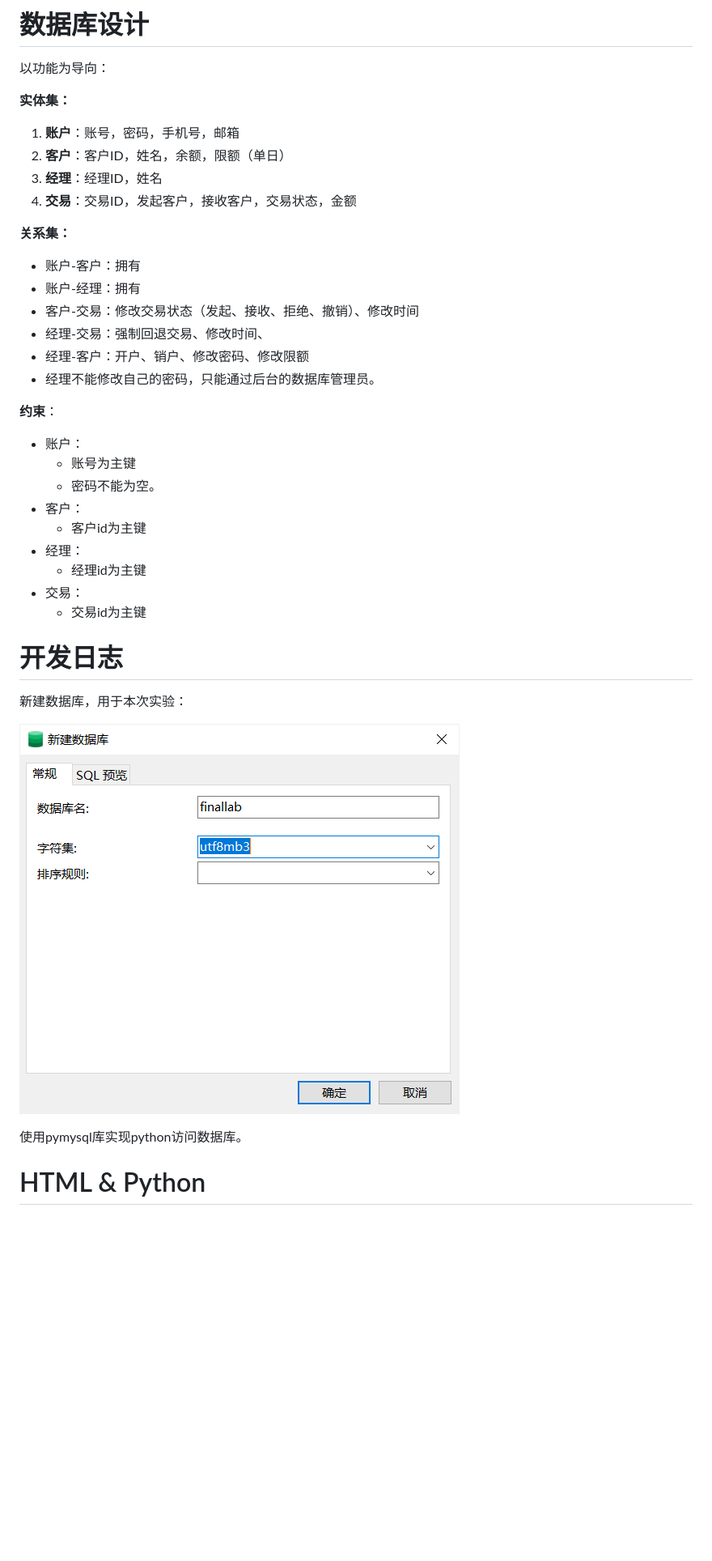
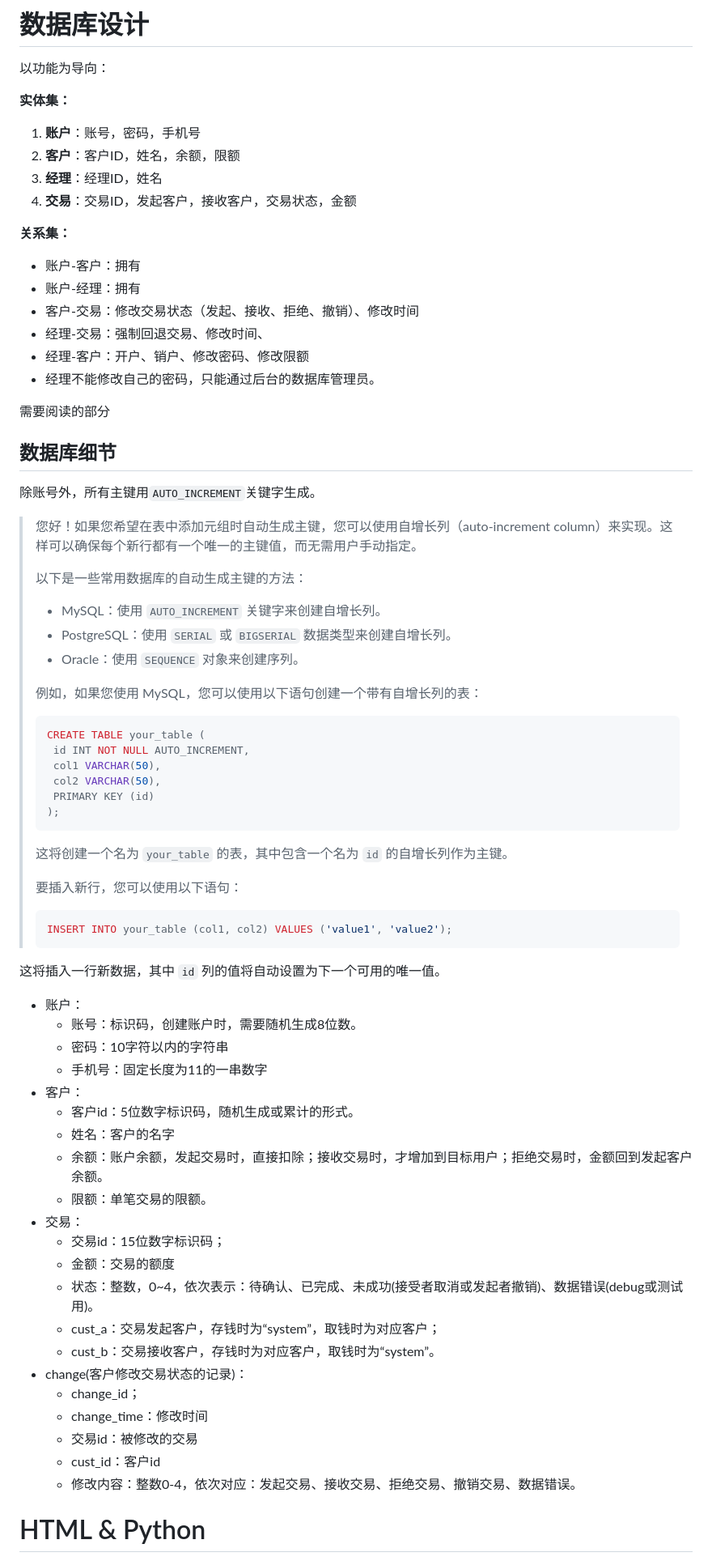
Before and after one commit to WillanSnow/dataLab8, a Markdown page: readme.md, the part around one of its changes. Shown at 81% size. Rendered like a GitHub page; blank space fills up the shorter version.

Commit message:
ensure_require

````diff
--- a/readme.md
+++ b/readme.md
@@ -34,8 +34,8 @@
 
 **实体集：**
 
-1. **账户**：账号，密码，手机号，邮箱
-2. **客户**：客户ID，姓名，余额，限额（单日）
+1. **账户**：账号，密码，手机号
+2. **客户**：客户ID，姓名，余额，限额
 3. **经理**：经理ID，姓名
 4. **交易**：交易ID，发起客户，接收客户，交易状态，金额
 
@@ -48,24 +48,61 @@
 - 经理-客户：开户、销户、修改密码、修改限额
 - 经理不能修改自己的密码，只能通过后台的数据库管理员。
 
-**约束**：
+<font size = 10>需要阅读的部分</font>
+
+## 数据库细节
+
+除账号外，所有主键用`AUTO_INCREMENT`关键字生成。
+>您好！如果您希望在表中添加元组时自动生成主键，您可以使用自增长列（auto-increment column）来实现。这样可以确保每个新行都有一个唯一的主键值，而无需用户手动指定。
+>
+>以下是一些常用数据库的自动生成主键的方法：
+>
+>- MySQL：使用 `AUTO_INCREMENT` 关键字来创建自增长列。
+>- PostgreSQL：使用 `SERIAL` 或 `BIGSERIAL` 数据类型来创建自增长列。
+>- Oracle：使用 `SEQUENCE` 对象来创建序列。
+>
+>例如，如果您使用 MySQL，您可以使用以下语句创建一个带有自增长列的表：
+>
+>```sql
+>CREATE TABLE your_table (
+>  id INT NOT NULL AUTO_INCREMENT,
+>  col1 VARCHAR(50),
+>  col2 VARCHAR(50),
+>  PRIMARY KEY (id)
+>);
+>```
+>
+>这将创建一个名为 `your_table` 的表，其中包含一个名为 `id` 的自增长列作为主键。
+>
+>要插入新行，您可以使用以下语句：
+>
+>```sql
+>INSERT INTO your_table (col1, col2) VALUES ('value1', 'value2');
+>```
+
+这将插入一行新数据，其中 `id` 列的值将自动设置为下一个可用的唯一值。
+
 - 账户：
-  - 账号为主键
-  - 密码不能为空。
+  - 账号：标识码，创建账户时，需要随机生成8位数。
+  - 密码：10字符以内的字符串
+  - 手机号：固定长度为11的一串数字
 - 客户：
-  - 客户id为主键
-- 经理：
-  - 经理id为主键
+  - 客户id：5位数字标识码，随机生成或累计的形式。
+  - 姓名：客户的名字
+  - 余额：账户余额，发起交易时，直接扣除；接收交易时，才增加到目标用户；拒绝交易时，金额回到发起客户余额。
+  - 限额：单笔交易的限额。
 - 交易：
-  - 交易id为主键
-
-# 开发日志
-
-新建数据库，用于本次实验：
-
-![](imgs/2023-12-20-20-11-20.png)
-
-使用pymysql库实现python访问数据库。
+  - 交易id：15位数字标识码；
+  - 金额：交易的额度
+  - 状态：整数，0~4，依次表示：待确认、已完成、未成功(接受者取消或发起者撤销)、数据错误(debug或测试用)。
+  - cust_a：交易发起客户，存钱时为“system”，取钱时为对应客户；
+  - cust_b：交易接收客户，存钱时为对应客户，取钱时为“system”。
+- change(客户修改交易状态的记录)：
+  - change_id；
+  - change_time：修改时间
+  - 交易id：被修改的交易
+  - cust_id：客户id
+  - 修改内容：整数0-4，依次对应：发起交易、接收交易、拒绝交易、撤销交易、数据错误。
 
 # HTML & Python
 
````
Also changed, not shown: other parts of readme.md (+20 -14 lines), record.md (added, +8 -0 lines).
